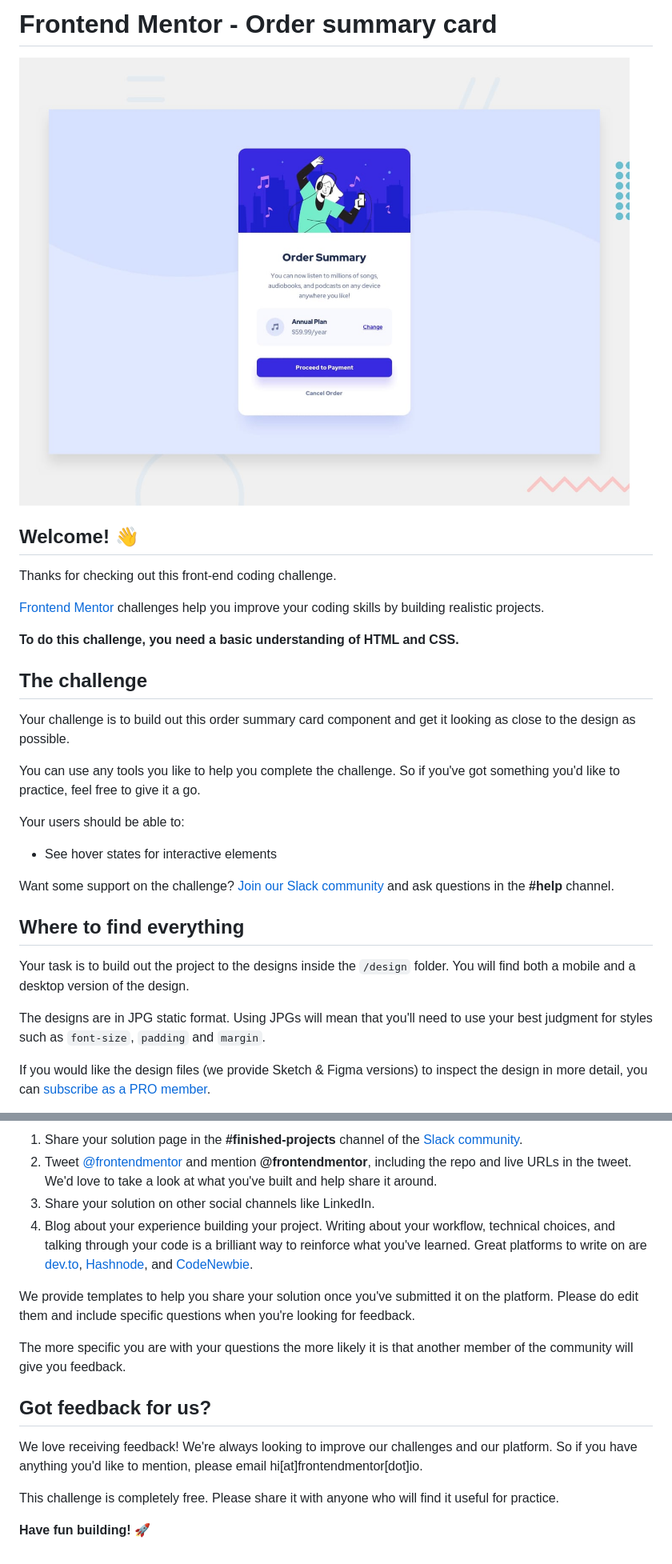
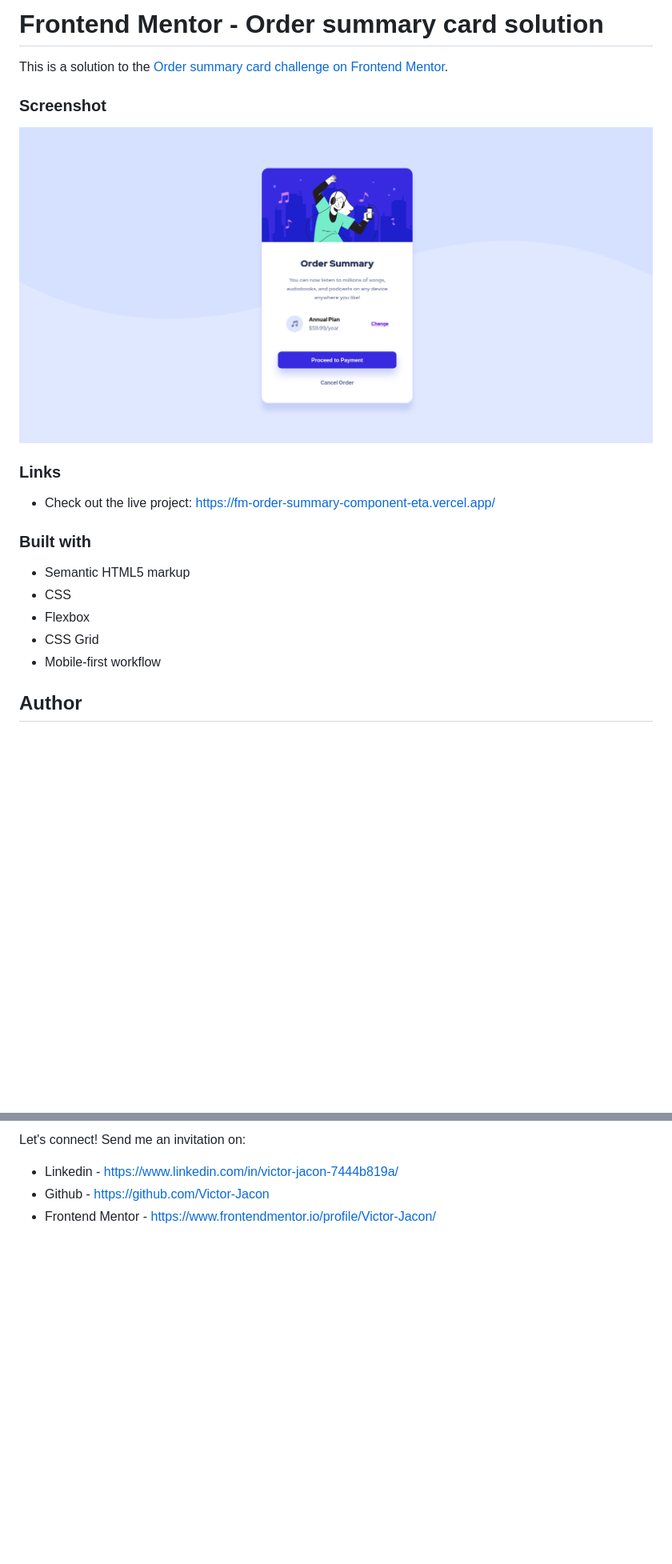
Before and after one commit to Victor-Jacon/fm-order-summary-component, a Markdown page: README.md, 2 parts joined by grey strips. Shown: that part at 80% size. Drawn GitHub-style; pictures changed too: images/screenshot1.png (added); blank space fills up the shorter version.

Commit message:
readme + screenshot + live project

```diff
--- a/README.md
+++ b/README.md
@@ -1,32 +1,22 @@
-# Frontend Mentor - Order summary card
+# Frontend Mentor - Order summary card solution
 
-![Design preview for the Order summary card coding challenge](./design/desktop-preview.jpg)
+This is a solution to the [Order summary card challenge on Frontend Mentor](https://www.frontendmentor.io/challenges/order-summary-component-QlPmajDUj).
 
-## Welcome! 👋
+### Screenshot
 
-Thanks for checking out this front-end coding challenge.
+![](./images/screenshot1.png)
 
-[Frontend Mentor](https://www.frontendmentor.io) challenges help you improve your coding skills by building realistic projects.
+### Links
 
-**To do this challenge, you need a basic understanding of HTML and CSS.**
+- Check out the live project: https://fm-order-summary-component-eta.vercel.app/
 
-## The challenge
+### Built with
 
-Your challenge is to build out this order summary card component and get it looking as close to the design as possible.
+- Semantic HTML5 markup
+- CSS
+- Flexbox
+- CSS Grid
+- Mobile-first workflow
 
-You can use any tools you like to help you complete the challenge. So if you've got something you'd like to practice, feel free to give it a go.
+## Author
 
-Your users should be able to:
-
-- See hover states for interactive elements
-
-Want some support on the challenge? [Join our Slack community](https://www.frontendmentor.io/slack) and ask questions in the **#help** channel.
-
-## Where to find everything
-
-Your task is to build out the project to the designs inside the `/design` folder. You will find both a mobile and a desktop version of the design.
-
-The designs are in JPG static format. Using JPGs will mean that you'll need to use your best judgment for styles such as `font-size`, `padding` and `margin`.
-
-If you would like the design files (we provide Sketch & Figma versions) to inspect the design in more detail, you can [subscribe as a PRO member](https://www.frontendmentor.io/pro).
-
@@ -76,16 +23,4 @@ There are multiple places you can share your solution:
-1. Share your solution page in the **#finished-projects** channel of the [Slack community](https://www.frontendmentor.io/slack).
-2. Tweet [@frontendmentor](https://twitter.com/frontendmentor) and mention **@frontendmentor**, including the repo and live URLs in the tweet. We'd love to take a look at what you've built and help share it around.
-3. Share your solution on other social channels like LinkedIn.
-4. Blog about your experience building your project. Writing about your workflow, technical choices, and talking through your code is a brilliant way to reinforce what you've learned. Great platforms to write on are [dev.to](https://dev.to/), [Hashnode](https://hashnode.com/), and [CodeNewbie](https://community.codenewbie.org/).
-
-We provide templates to help you share your solution once you've submitted it on the platform. Please do edit them and include specific questions when you're looking for feedback.
-
-The more specific you are with your questions the more likely it is that another member of the community will give you feedback.
-
-## Got feedback for us?
-
-We love receiving feedback! We're always looking to improve our challenges and our platform. So if you have anything you'd like to mention, please email hi[at]frontendmentor[dot]io.
-
-This challenge is completely free. Please share it with anyone who will find it useful for practice.
-
-**Have fun building!** 🚀
+Let's connect! Send me an invitation on:
+- Linkedin - https://www.linkedin.com/in/victor-jacon-7444b819a/
+- Github - https://github.com/Victor-Jacon
+- Frontend Mentor - https://www.frontendmentor.io/profile/Victor-Jacon/
```
Also changed, not shown: other parts of README.md (+0 -43 lines), README-template.md (deleted, +0 -110 lines).
